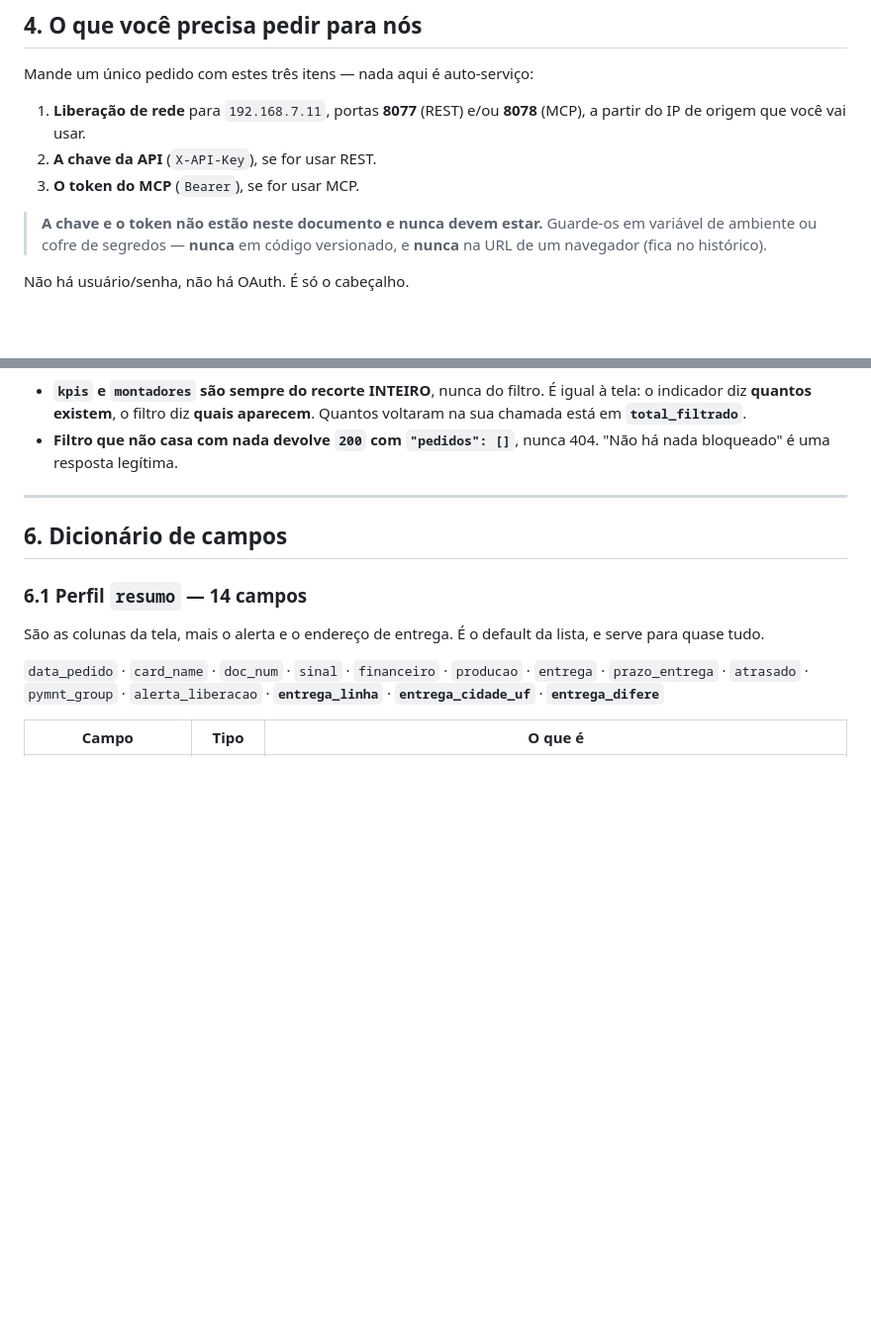
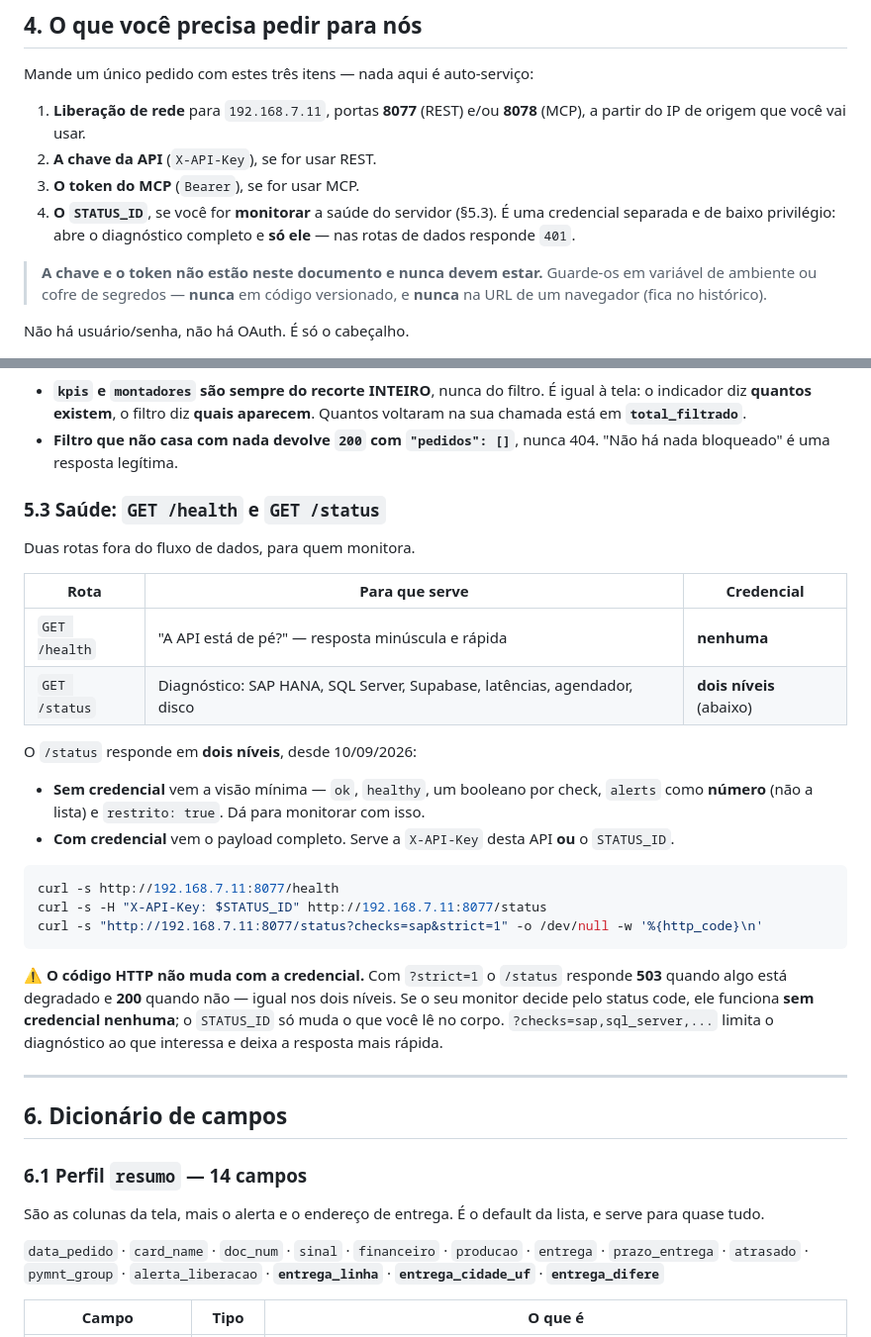
Before and after one commit to MarceloProjetos/oportunidade_wbc, a Markdown page: API_SITUACAO_PEDIDOS.md, 2 parts joined by grey strips. Shown at 99% size. Rendered like a GitHub page; blank space fills up the shorter version.

Commit message:
docs(api): o guia da outra equipe passa a cobrir /health e /status
O API_OS_INTEGRACAO.md e o API_ORDENS_PRODUCAO.md ja explicavam o /status
em dois niveis para quem consome; o API_SITUACAO_PEDIDOS.md, que e' o guia
mais usado, nao dizia nada - quem recebesse so ele nao saberia nem que a
rota existe, nem que ha um STATUS_ID de baixo privilegio para o diagnostico
completo.

Nova 5.3 com as duas rotas, os dois niveis, os curls e o ponto que mais
confunde: o codigo HTTP do ?strict=1 NAO muda com a credencial, entao
monitor que decide pelo status code funciona sem credencial nenhuma. O
STATUS_ID entrou tambem na lista do que pedir (secao 4).

Co-Authored-By: Claude Opus 5 <noreply@anthropic.com>

````diff
--- a/API_SITUACAO_PEDIDOS.md
+++ b/API_SITUACAO_PEDIDOS.md
@@ -175,6 +175,9 @@ Mande um único pedido com estes três itens — nada aqui é auto-serviço:
    a partir do IP de origem que você vai usar.
 2. **A chave da API** (`X-API-Key`), se for usar REST.
 3. **O token do MCP** (`Bearer`), se for usar MCP.
+4. **O `STATUS_ID`**, se você for **monitorar** a saúde do servidor (§5.3). É uma
+   credencial separada e de baixo privilégio: abre o diagnóstico completo e **só ele** —
+   nas rotas de dados responde `401`.
 
 > **A chave e o token não estão neste documento e nunca devem estar.** Guarde-os em
 > variável de ambiente ou cofre de segredos — **nunca** em código versionado, e **nunca**
@@ -389,6 +392,34 @@ Este pedido é o caso comum (**86%**): sem Local de Entrega próprio, `entrega_d
   voltaram na sua chamada está em **`total_filtrado`**.
 - **Filtro que não casa com nada devolve `200` com `"pedidos": []`**, nunca 404. "Não há
   nada bloqueado" é uma resposta legítima.
+
+### 5.3 Saúde: `GET /health` e `GET /status`
+
+Duas rotas fora do fluxo de dados, para quem monitora.
+
+| Rota | Para que serve | Credencial |
+| --- | --- | --- |
+| `GET /health` | "A API está de pé?" — resposta minúscula e rápida | **nenhuma** |
+| `GET /status` | Diagnóstico: SAP HANA, SQL Server, Supabase, latências, agendador, disco | **dois níveis** (abaixo) |
+
+O `/status` responde em **dois níveis**, desde 10/09/2026:
+
+- **Sem credencial** vem a visão mínima — `ok`, `healthy`, um booleano por check,
+  `alerts` como **número** (não a lista) e `restrito: true`. Dá para monitorar com isso.
+- **Com credencial** vem o payload completo. Serve a `X-API-Key` desta API **ou** o
+  `STATUS_ID`.
+
+```bash
+curl -s http://192.168.7.11:8077/health
+curl -s -H "X-API-Key: $STATUS_ID" http://192.168.7.11:8077/status
+curl -s "http://192.168.7.11:8077/status?checks=sap&strict=1" -o /dev/null -w '%{http_code}\n'
+```
+
+⚠️ **O código HTTP não muda com a credencial.** Com `?strict=1` o `/status` responde
+**503** quando algo está degradado e **200** quando não — igual nos dois níveis. Se o seu
+monitor decide pelo status code, ele funciona **sem credencial nenhuma**; o `STATUS_ID` só
+muda o que você lê no corpo. `?checks=sap,sql_server,...` limita o diagnóstico ao que
+interessa e deixa a resposta mais rápida.
 
 ---
 
````
Also changed, not shown: other parts of API_SITUACAO_PEDIDOS.md (+1 -1 lines).
